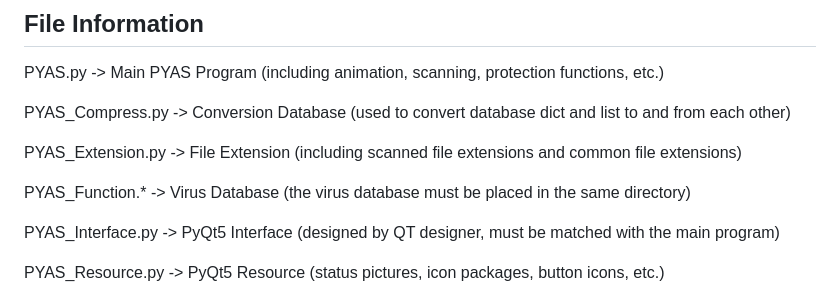
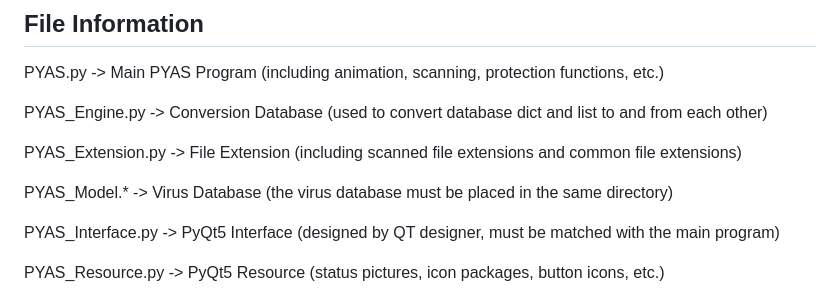
Before and after one commit to 87owo/PYAS, a Markdown page: README.md, the part around the change. Rendered like a GitHub page.

```diff
--- a/README.md
+++ b/README.md
@@ -6,11 +6,11 @@
 
 PYAS.py -> Main PYAS Program (including animation, scanning, protection functions, etc.)
 
-PYAS_Compress.py -> Conversion Database (used to convert database dict and list to and from each other)
+PYAS_Engine.py -> Conversion Database (used to convert database dict and list to and from each other)
 
 PYAS_Extension.py -> File Extension (including scanned file extensions and common file extensions)
 
-PYAS_Function.* -> Virus Database (the virus database must be placed in the same directory)
+PYAS_Model.* -> Virus Database (the virus database must be placed in the same directory)
 
 PYAS_Interface.py -> PyQt5 Interface (designed by QT designer, must be matched with the main program)
 
```
